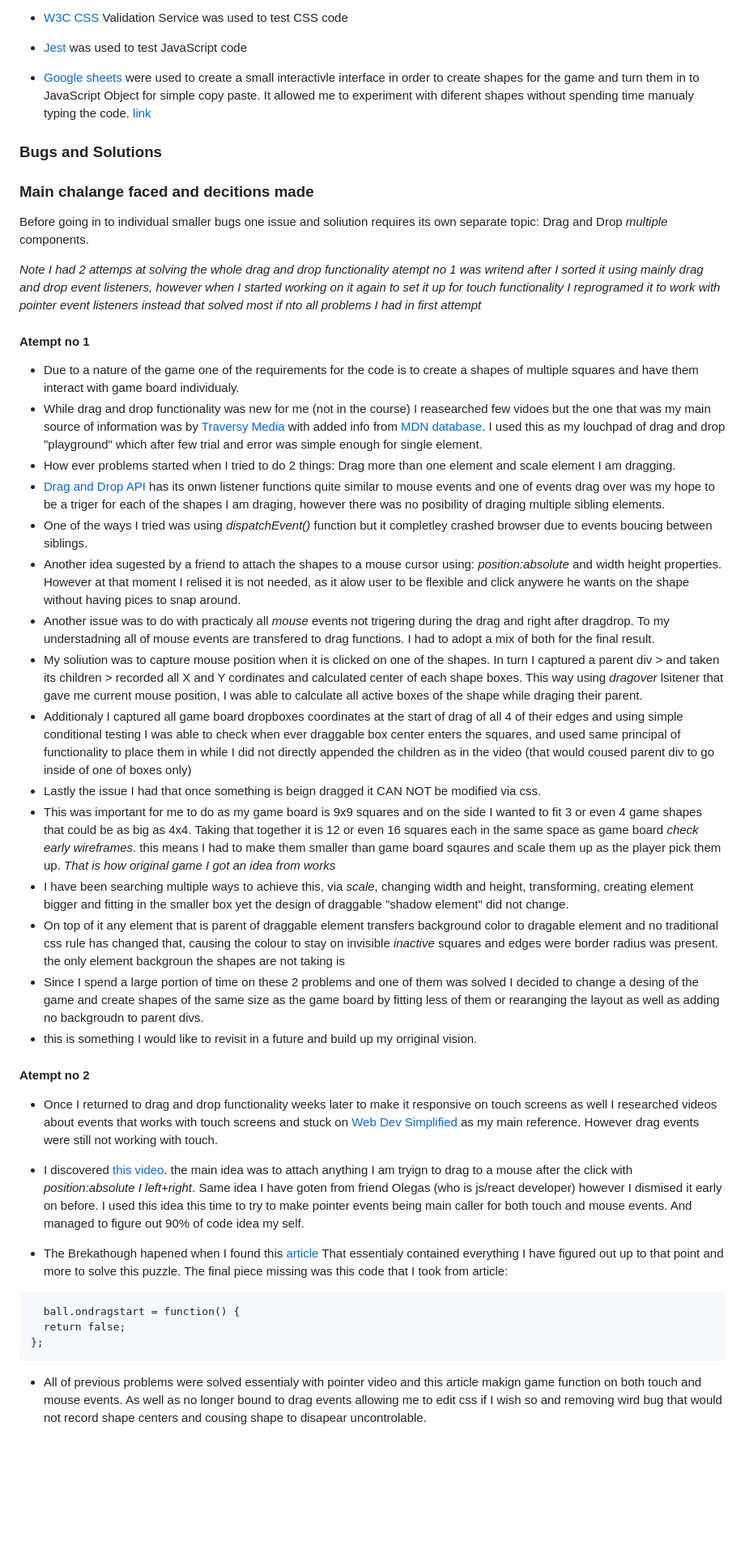
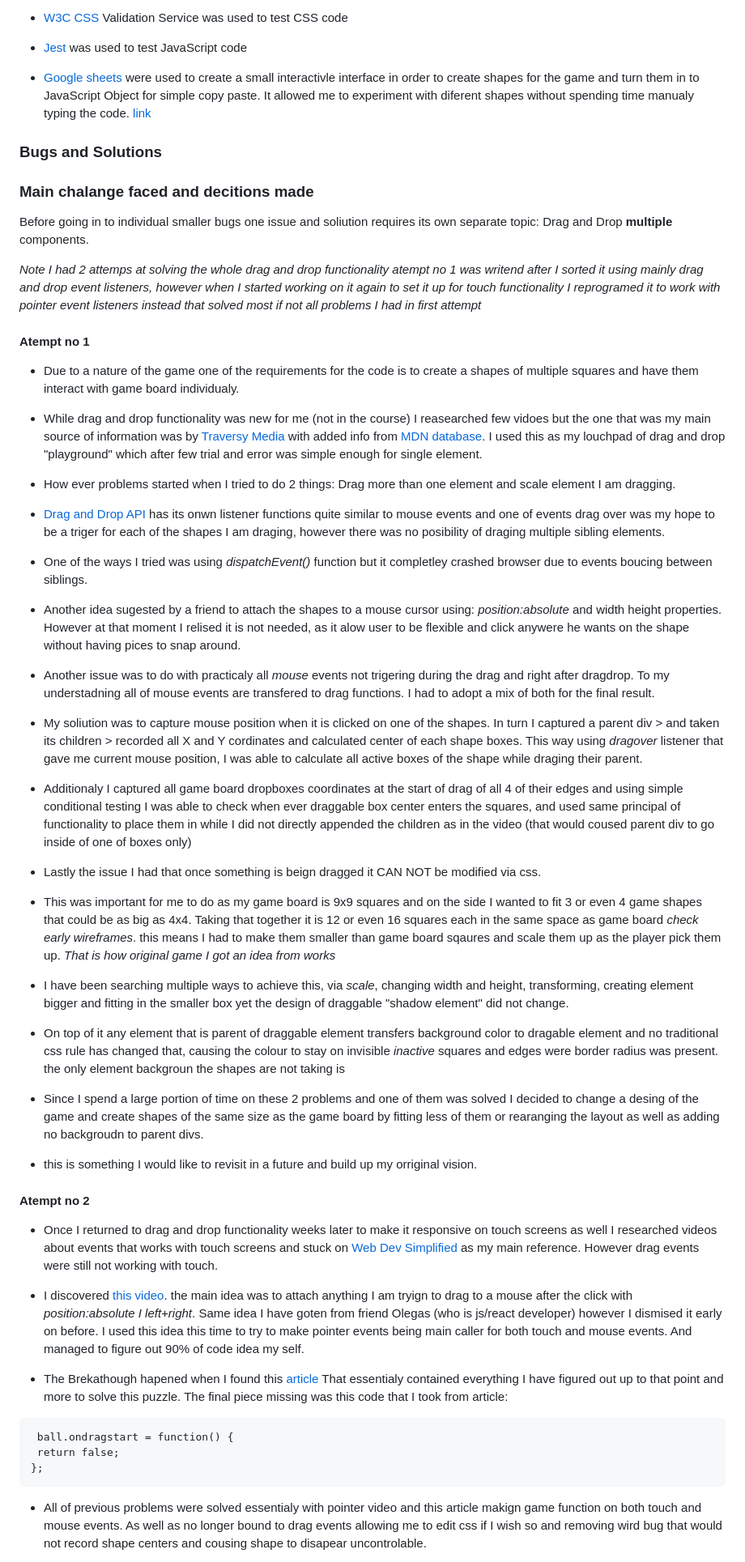
Before and after one commit to Erikas-Ramanauskas/Milestone-Project-2, a Markdown page: README.md, the part around one of its changes. Shown at 81% size. Rendered like a GitHub page; blank space fills up the shorter version.

`````diff
--- a/README.md
+++ b/README.md
@@ -172,40 +181,41 @@ Tedoku ment to be simple to understand but hard to master game that gives player
 ### Bugs and Solutions
 
 ### Main chalange faced and decitions made
-Before going in to individual smaller bugs one issue and soliution requires its own separate topic: Drag and Drop *multiple* components.
+Before going in to individual smaller bugs one issue and soliution requires its own separate topic: Drag and Drop **multiple** components.
 
-*Note I had 2 attemps at solving the whole drag and drop functionality atempt no 1 was writend after I sorted it using mainly drag and drop event listeners, however when I started working on it again to set it up for touch functionality I  reprogramed it to work with pointer event listeners instead that solved most if nto all problems I  had in first attempt*
+*Note I had 2 attemps at solving the whole drag and drop functionality atempt no 1 was writend after I sorted it using mainly drag and drop event listeners, however when I started working on it again to set it up for touch functionality I reprogramed it to work with pointer event listeners instead that solved most if not all problems I had in first attempt*
 
 #### Atempt no 1
  - Due to a nature of the game one of the requirements for the code is to create a shapes of multiple squares and have them interact with game board individualy.
- - While drag and drop functionality was new for me (not in the course) I  reasearched few vidoes but the one that was my main source of information was by [Traversy Media](https://www.youtube.com/watch?v=C22hQKE_32c&t=360s) with added info from [MDN database](https://developer.mozilla.org/en-US/docs/Web/API/HTML_Drag_and_Drop_API). I used this as my louchpad of drag and drop "playground" which after few trial and error was simple enough for single element.
-  - How ever problems started when I  tried to do 2 things: Drag more than one element and scale element I  am dragging.
-  - [Drag and Drop API](https://developer.mozilla.org/en-US/docs/Web/API/HTML_Drag_and_Drop_API) has its onwn listener functions quite similar to mouse events and one of events drag over was my hope to be a triger for each of the shapes I  am draging, however there was no posibility of draging multiple sibling elements.
-  - One of the ways I  tried was using *dispatchEvent()* function but it completley crashed browser due to events boucing between siblings.
-  - Another idea sugested by a friend to attach the shapes to a mouse cursor using: *position:absolute* and width height properties. However at that moment I  relised it is not needed, as it alow user to be flexible and click anywere he wants on the shape without having pices to snap around.
-  - Another issue was to do with practicaly all *mouse* events not trigering during the drag and right after dragdrop. To my understadning all of mouse events are transfered to drag functions. I had to adopt a mix of both for the final result.
-  - My soliution was to capture mouse position when it is clicked on one of the shapes. In turn I  captured a parent div > and taken its children > recorded all X and Y cordinates and calculated center of each shape boxes. This way using *dragover* lsitener that gave me current mouse position, I  was able to calculate all active boxes of the shape while draging their parent.
-  - Additionaly I  captured all game board dropboxes coordinates at the start of drag of all 4 of their edges and using simple conditional testing I  was able to check when ever draggable box center enters the squares, and used same principal of functionality to place them in while I  did not directly appended the children as in the video (that would coused parent div to go inside of one of boxes only)
-  - Lastly the issue I  had that once something is beign dragged it CAN NOT be modified via css.
-  - This was important for me to do as my game board is 9x9 squares and on the side I  wanted to fit 3 or even 4 game shapes that could be as big as 4x4. Taking that together it is 12 or even 16 squares each in the same space as game board *check early wireframes*. this means I  had to make them smaller than game board sqaures and scale them up as the player pick them up. *That is how original game I  got an idea from works*
-  - I have been searching multiple ways to achieve this, via *scale*, changing width and height, transforming, creating element bigger and fitting in the smaller box yet the design of draggable "shadow element" did not change.
-  - On top of it any element that is parent of draggable element transfers background color to dragable element and no traditional css rule has changed that, causing the colour to stay on invisible *inactive* squares and edges were border radius was present. the only element backgroun the shapes are not taking is <body>
-  - Since I  spend a large portion of time on these 2 problems and one of them was solved I  decided to change a desing of the game and create shapes of the same size as the game board by fitting less of them or rearanging the layout as well as adding no backgroudn to parent divs.
-  - this is something I  would like to revisit in a future and build up my orriginal vision.
+ - While drag and drop functionality was new for me (not in the course) I reasearched few vidoes but the one that was my main source of information was by [Traversy Media](https://www.youtube.com/watch?v=C22hQKE_32c&t=360s) with added info from [MDN database](https://developer.mozilla.org/en-US/docs/Web/API/HTML_Drag_and_Drop_API). I used this as my louchpad of drag and drop "playground" which after few trial and error was simple enough for single element.
+ - How ever problems started when I tried to do 2 things: Drag more than one element and scale element I am dragging.
+ - [Drag and Drop API](https://developer.mozilla.org/en-US/docs/Web/API/HTML_Drag_and_Drop_API) has its onwn listener functions quite similar to mouse events and one of events drag over was my hope to be a triger for each of the shapes I am draging, however there was no posibility of draging multiple sibling elements.
+ - One of the ways I tried was using *dispatchEvent()* function but it completley crashed browser due to events boucing between siblings.
+ - Another idea sugested by a friend to attach the shapes to a mouse cursor using: *position:absolute* and width height properties. However at that moment I relised it is not needed, as it alow user to be flexible and click anywere he wants on the shape without having pices to snap around.
+ - Another issue was to do with practicaly all *mouse* events not trigering during the drag and right after dragdrop. To my understadning all of mouse events are transfered to drag functions. I had to adopt a mix of both for the final result.
+ - My soliution was to capture mouse position when it is clicked on one of the shapes. In turn I captured a parent div > and taken its children > recorded all X and Y cordinates and calculated center of each shape boxes. This way using *dragover* listener that gave me current mouse position, I was able to calculate all active boxes of the shape while draging their parent.
+ - Additionaly I captured all game board dropboxes coordinates at the start of drag of all 4 of their edges and using simple conditional testing I was able to check when ever draggable box center enters the squares, and used same principal of functionality to place them in while I did not directly appended the children as in the video (that would coused parent div to go inside of one of boxes only)
+
+ - Lastly the issue I had that once something is beign dragged it CAN NOT be modified via css.
+ - This was important for me to do as my game board is 9x9 squares and on the side I wanted to fit 3 or even 4 game shapes that could be as big as 4x4. Taking that together it is 12 or even 16 squares each in the same space as game board *check early wireframes*. this means I had to make them smaller than game board sqaures and scale them up as the player pick them up. *That is how original game I got an idea from works*
+ - I have been searching multiple ways to achieve this, via *scale*, changing width and height, transforming, creating element bigger and fitting in the smaller box yet the design of draggable "shadow element" did not change.
+ - On top of it any element that is parent of draggable element transfers background color to dragable element and no traditional css rule has changed that, causing the colour to stay on invisible *inactive* squares and edges were border radius was present. the only element backgroun the shapes are not taking is <body>
+ - Since I spend a large portion of time on these 2 problems and one of them was solved I decided to change a desing of the game and create shapes of the same size as the game board by fitting less of them or rearanging the layout as well as adding no backgroudn to parent divs.
+ - this is something I would like to revisit in a future and build up my orriginal vision.
 
 
-  #### Atempt no 2
-  - Once I returned to drag and drop functionality weeks later to make it responsive on touch screens as well I  researched videos about events that works with touch screens and stuck on [Web Dev Simplified](https://www.youtube.com/watch?v=MhUCYR9Tb9c) as my main reference. However drag events were still not working with touch.
+ #### Atempt no 2
+ - Once I returned to drag and drop functionality weeks later to make it responsive on touch screens as well I researched videos about events that works with touch screens and stuck on [Web Dev Simplified](https://www.youtube.com/watch?v=MhUCYR9Tb9c) as my main reference. However drag events were still not working with touch.
 
-  - I discovered [this video](https://www.youtube.com/watch?v=GU3lQTbwUZc&t=275s). the main idea was to attach anything I  am tryign to drag to a mouse after the click with *position:absolute I  left+right*. Same idea I  have goten from friend Olegas (who is js/react developer) however I  dismised it early on before. I used this idea this time to try to make pointer events being main caller for both touch and mouse events. And managed to figure out 90% of code idea my self.
+ - I discovered [this video](https://www.youtube.com/watch?v=GU3lQTbwUZc&t=275s). the main idea was to attach anything I am tryign to drag to a mouse after the click with *position:absolute I left+right*. Same idea I have goten from friend Olegas (who is js/react developer) however I dismised it early on before. I used this idea this time to try to make pointer events being main caller for both touch and mouse events. And managed to figure out 90% of code idea my self.
 
-  - The Brekathough hapened when I  found this [article](https://javascript.info/mouse-drag-and-drop) That essentialy contained everything I  have figured out up to that point and more to solve this puzzle. The final piece missing was this code that I  took from article:
+ - The Brekathough hapened when I found this [article](https://javascript.info/mouse-drag-and-drop) That essentialy contained everything I have figured out up to that point and more to solve this puzzle. The final piece missing was this code that I took from article:
 
 ````
-  ball.ondragstart = function() {
-  return false;
+ ball.ondragstart = function() {
+ return false;
 };
 ````
 
-  - All of previous problems were solved essentialy with pointer video and this article makign game function on both touch and mouse events. As well as no longer bound to drag events allowing me to edit css if I  wish so and removing wird bug that would not record shape centers and cousing shape to disapear uncontrolable.
+ - All of previous problems were solved essentialy with pointer video and this article makign game function on both touch and mouse events. As well as no longer bound to drag events allowing me to edit css if I wish so and removing wird bug that would not record shape centers and cousing shape to disapear uncontrolable.
 
`````
Also changed, not shown: other parts of README.md (+106 -130 lines).
